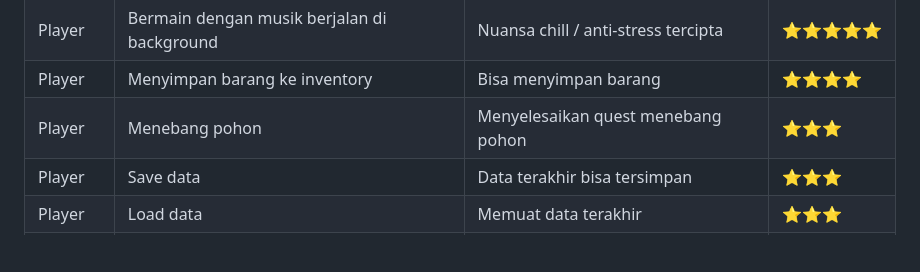
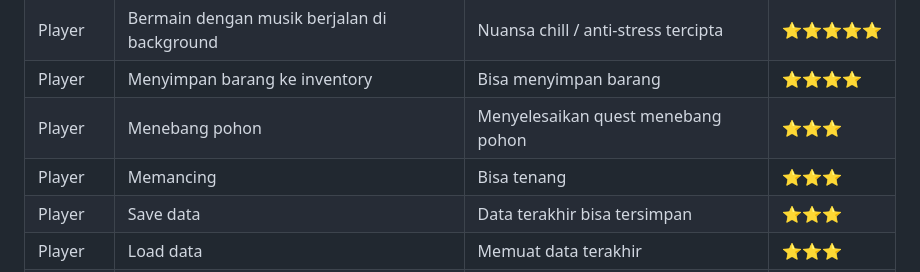
Before and after one commit to fadligg/fadligg.github.io, a Markdown page: JobInterview.md, the part around one of its changes. GitHub-like rendering; blank space fills up the shorter version.

```diff
--- a/JobInterview.md
+++ b/JobInterview.md
@@ -42,6 +42,7 @@ Player | Berinteraksi dengan NPC | Bisa menyelesaikan quest yang diberi | ⭐⭐
 Player | Bermain dengan musik berjalan di background | Nuansa chill / anti-stress tercipta | ⭐⭐⭐⭐⭐
 Player | Menyimpan barang ke inventory | Bisa menyimpan barang | ⭐⭐⭐⭐
 Player | Menebang pohon | Menyelesaikan quest menebang pohon | ⭐⭐⭐
+Player | Memancing | Bisa tenang | ⭐⭐⭐
 Player | Save data | Data terakhir bisa tersimpan | ⭐⭐⭐
 Player | Load data | Memuat data terakhir | ⭐⭐⭐
 Player | Berpindah map | Bisa bereksplorasi | ⭐⭐⭐
```
Also changed, not shown: other parts of JobInterview.md (+41 -1 lines).
